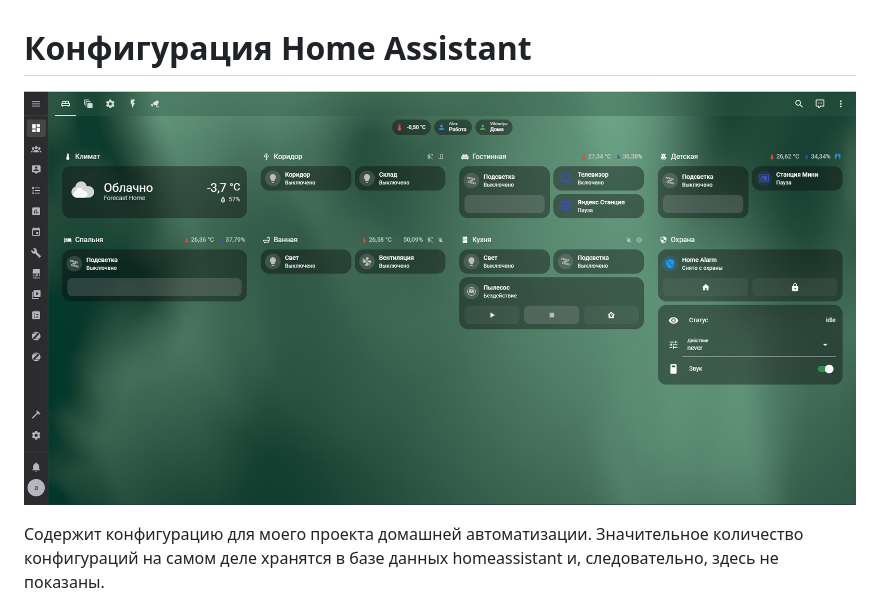
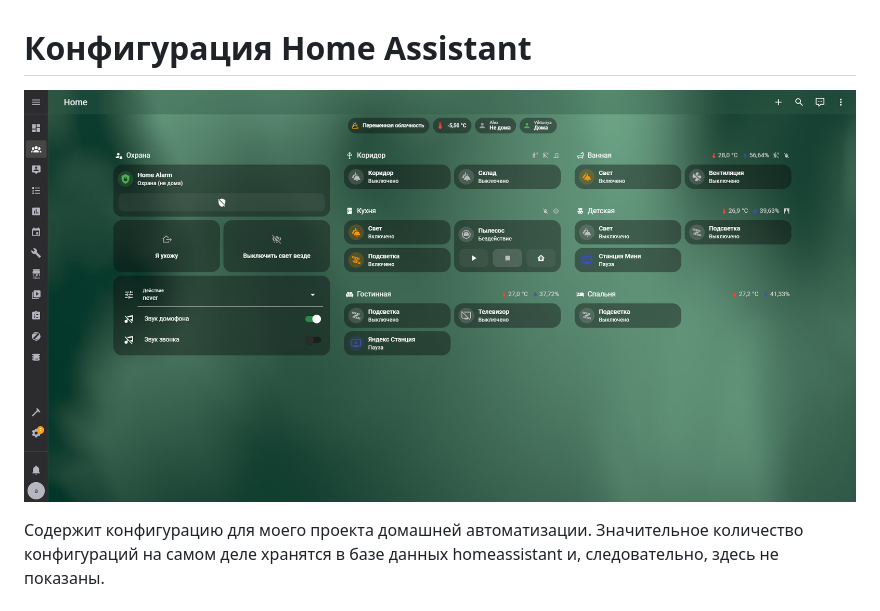
Before and after one commit to alexfrydr/home_assistant_config, a Markdown page: README.md, the part around the change. GitHub-like rendering; pictures changed too: screen1.JPG (deleted), screen2.png (added).

Commit message:
config files update on 23-10-2025 08:26:08

```diff
--- a/README.md
+++ b/README.md
@@ -1,6 +1,6 @@
 # Конфигурация Home Assistant
 
-![Home Assistant](https://github.com/alexfrydr/home_assistant_config/blob/master/screen1.JPG)
+![Home Assistant](https://github.com/alexfrydr/home_assistant_config/blob/master/screen2.png)
 
 Содержит конфигурацию для моего проекта домашней автоматизации. Значительное количество конфигураций на самом деле хранятся
 в базе данных homeassistant и, следовательно, здесь не показаны.
```
